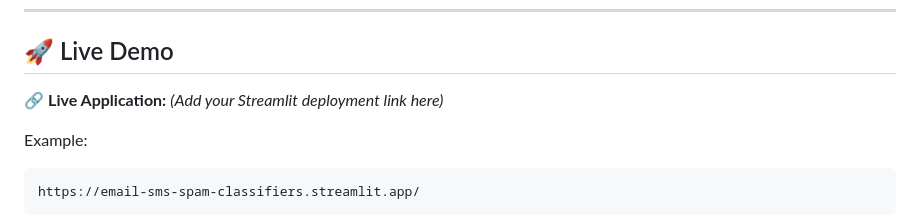
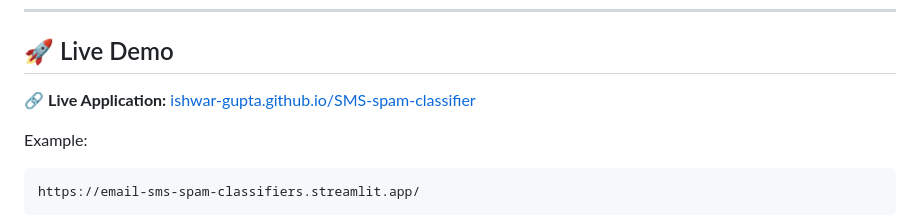
Before and after one commit to Ishwar-gupta/SMS-spam-classifier, a Markdown page: README.md, the part around the change. GitHub-like rendering.

Commit message:
Final Finishing Deployment

```diff
--- a/README.md
+++ b/README.md
@@ -8,7 +8,7 @@ The application is built with **Python**, **Scikit-learn**, **NLTK**, and **Stre
 
 ## 🚀 Live Demo
 
-🔗 **Live Application:** _(Add your Streamlit deployment link here)_
+🔗 **Live Application:** [ishwar-gupta.github.io/SMS-spam-classifier](https://ishwar-gupta.github.io/SMS-spam-classifier/)
 
 Example:
 
```
